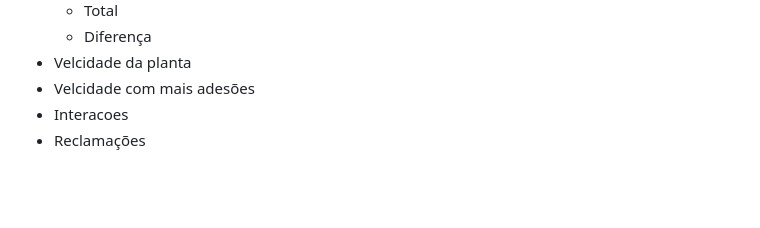
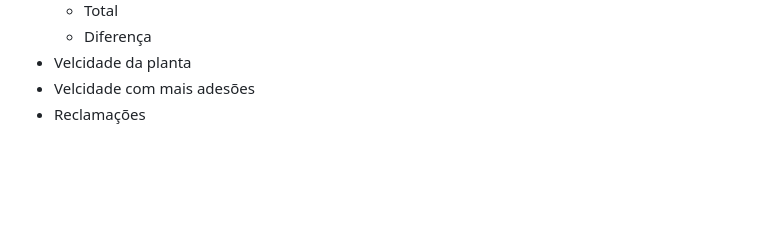
Before and after one commit to gabrielmprata/anatel_banda_larga_fixa, a Markdown page: README.md, the part around the change. Drawn GitHub-style.

```diff
--- a/README.md
+++ b/README.md
@@ -115,7 +115,6 @@ O projeto permite identificar:
   * Diferença
 * Velcidade da planta
 * Velcidade com mais adesões
-* Interacoes
 * Reclamações
 
 <br><br>
```
